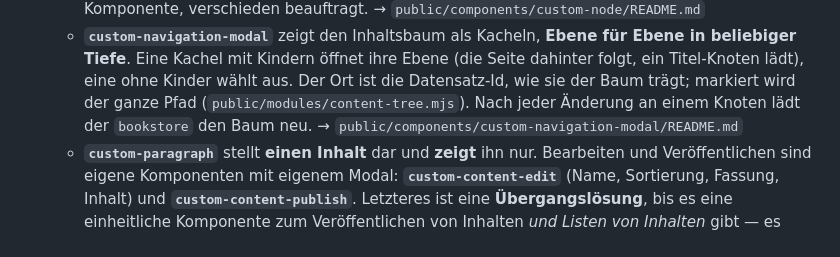
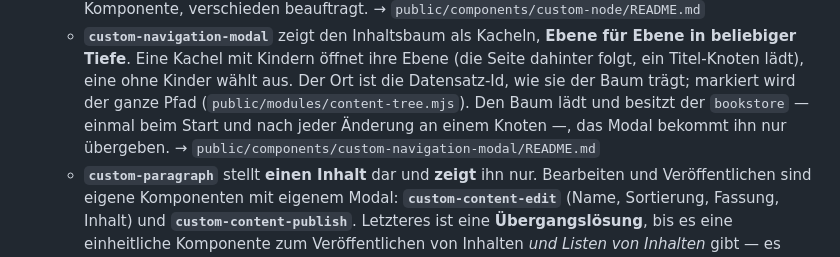
Before and after one commit to DavidWalther/PageHost, a Markdown page: doc/architecture.md, the part around the change. Rendered like a GitHub page.

Commit message:
navigation-modal: document the tree property instead of query and reload
- README: the host owns the tree, tree property, no query event, no reload()
- architecture: the bookstore loads the tree, the modal only shows it

Co-Authored-By: Claude Opus 5.5 <noreply@anthropic.com>

```diff
--- a/doc/architecture.md
+++ b/doc/architecture.md
@@ -147,8 +147,9 @@ Server-Module in `private/modules/oAuth2/`. → Details: **`doc/authentication.m
     für Ebene in beliebiger Tiefe**. Eine Kachel mit Kindern öffnet ihre Ebene
     (die Seite dahinter folgt, ein Titel-Knoten lädt), eine ohne Kinder wählt
     aus. Der Ort ist die Datensatz-Id, wie sie der Baum trägt; markiert wird
-    der ganze Pfad (`public/modules/content-tree.mjs`). Nach jeder Änderung an
-    einem Knoten lädt der `bookstore` den Baum neu.
+    der ganze Pfad (`public/modules/content-tree.mjs`). Den Baum lädt und
+    besitzt der `bookstore` — einmal beim Start und nach jeder Änderung an
+    einem Knoten —, das Modal bekommt ihn nur übergeben.
     → `public/components/custom-navigation-modal/README.md`
   - **`custom-paragraph`** stellt **einen Inhalt** dar und **zeigt** ihn nur.
     Bearbeiten und Veröffentlichen sind eigene Komponenten mit eigenem Modal:
```
Also changed, not shown: 1 other file.
